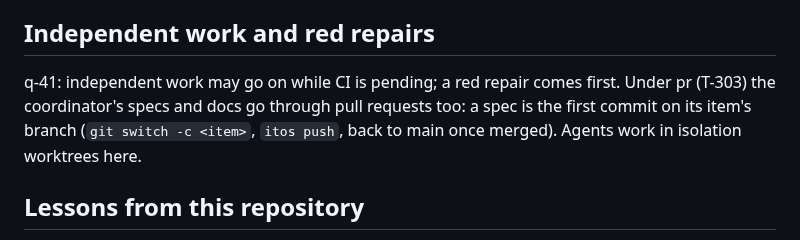
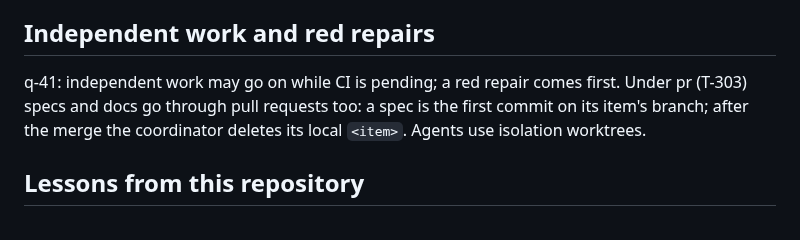
Before and after one commit to donvargax/itos, a Markdown page: docs/ORCHESTRATING.md, the part around the change. Rendered like a GitHub page.

```diff
--- a/docs/ORCHESTRATING.md
+++ b/docs/ORCHESTRATING.md
@@ -121,10 +121,9 @@ handoff line below replaces the template's "wait for CI … close the item":
 ## Independent work and red repairs
 
 q-41: independent work may go on while CI is pending; a red repair comes
-first. Under pr (T-303) the coordinator's specs and docs go through pull
-requests too: a spec is the first commit on its item's branch (`git
-switch -c <item>`, `itos push`, back to main once merged). Agents work in
-isolation worktrees here.
+first. Under pr (T-303) specs and docs go through pull requests too: a
+spec is the first commit on its item's branch; after the merge the
+coordinator deletes its local `<item>`. Agents use isolation worktrees.
 
 ## Lessons from this repository
 
```
Also changed, not shown: AGENTS.md (+3 -3 lines).
